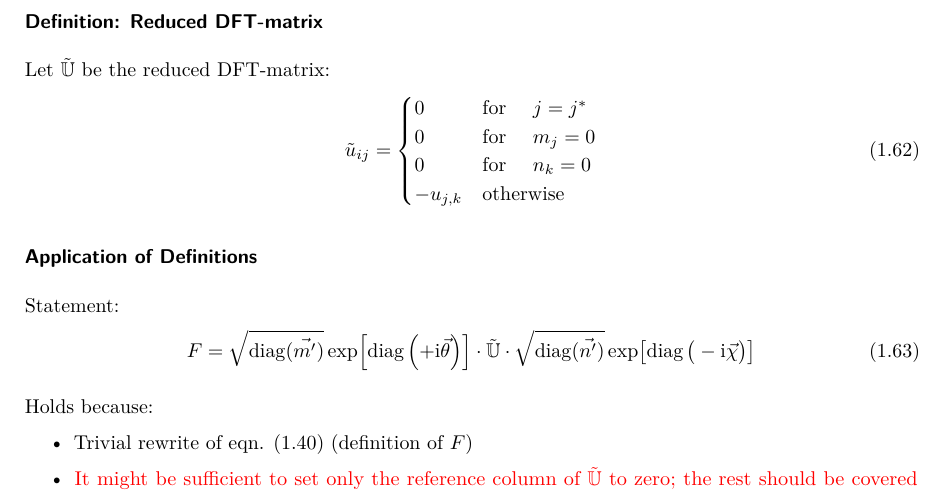
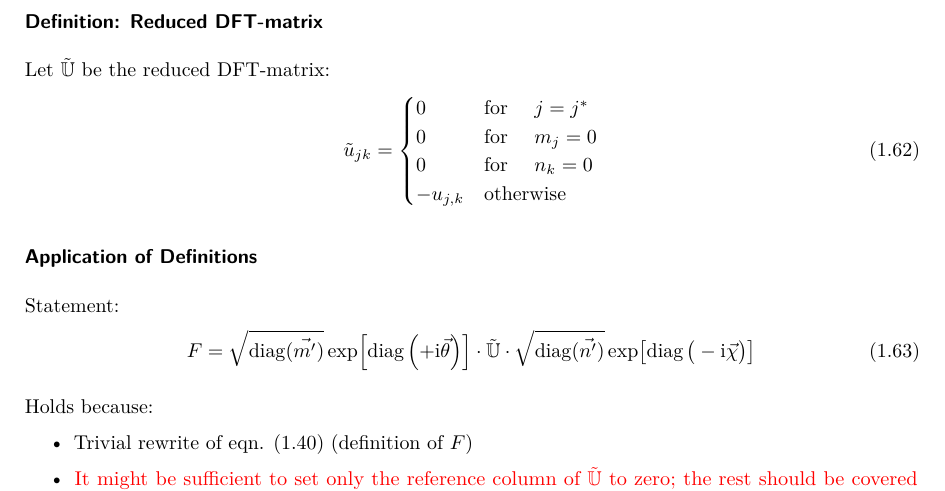
Before and after one commit to TheBlueChameleon/M-Thesis-Rederivaition-BT-Max, a LaTeX thesis (04-zeroOcc-Redo.tex): part of page 11 of 16, cut so that both start at the same text. Compiled offline with pdfLaTeX.

Commit message:
typo in definition of reduced DFT matrix corrected

```diff
--- a/04-zeroOcc-Redo.tex
+++ b/04-zeroOcc-Redo.tex
@@ -1069,7 +1069,7 @@ In particular, for diagonal matrices, $\mathbb{Q} = \mathds{1}$
 \subsubsection{Definition: Reduced DFT-matrix}
 Let $\tilde{\mathbb{U}}$ be the reduced DFT-matrix:
 \begin{align}
-	\tilde{u}_{ij}
+	\tilde{u}_{jk}
 &=
 	\begin{cases}
 		0			&\qq*{for } j = j^* \\
```
